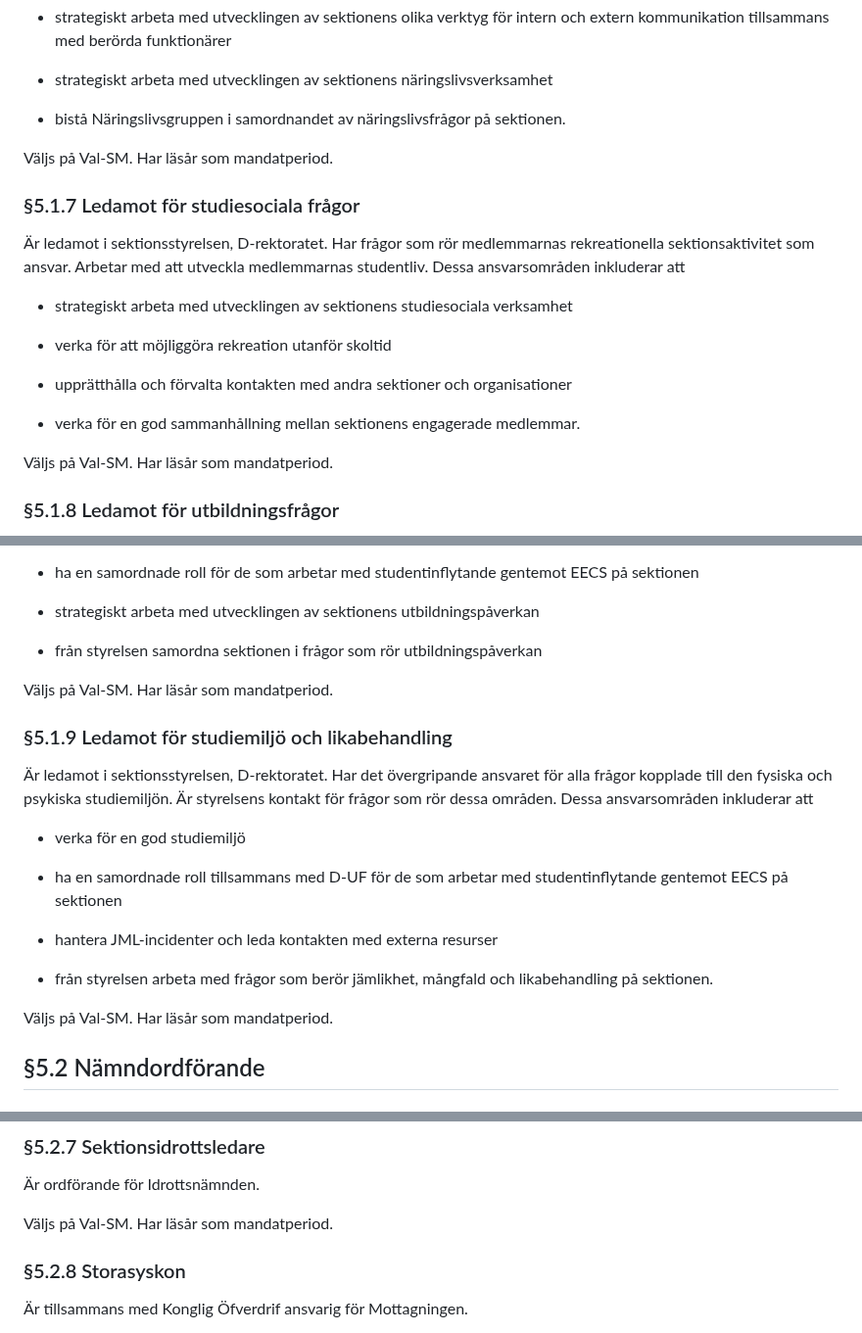
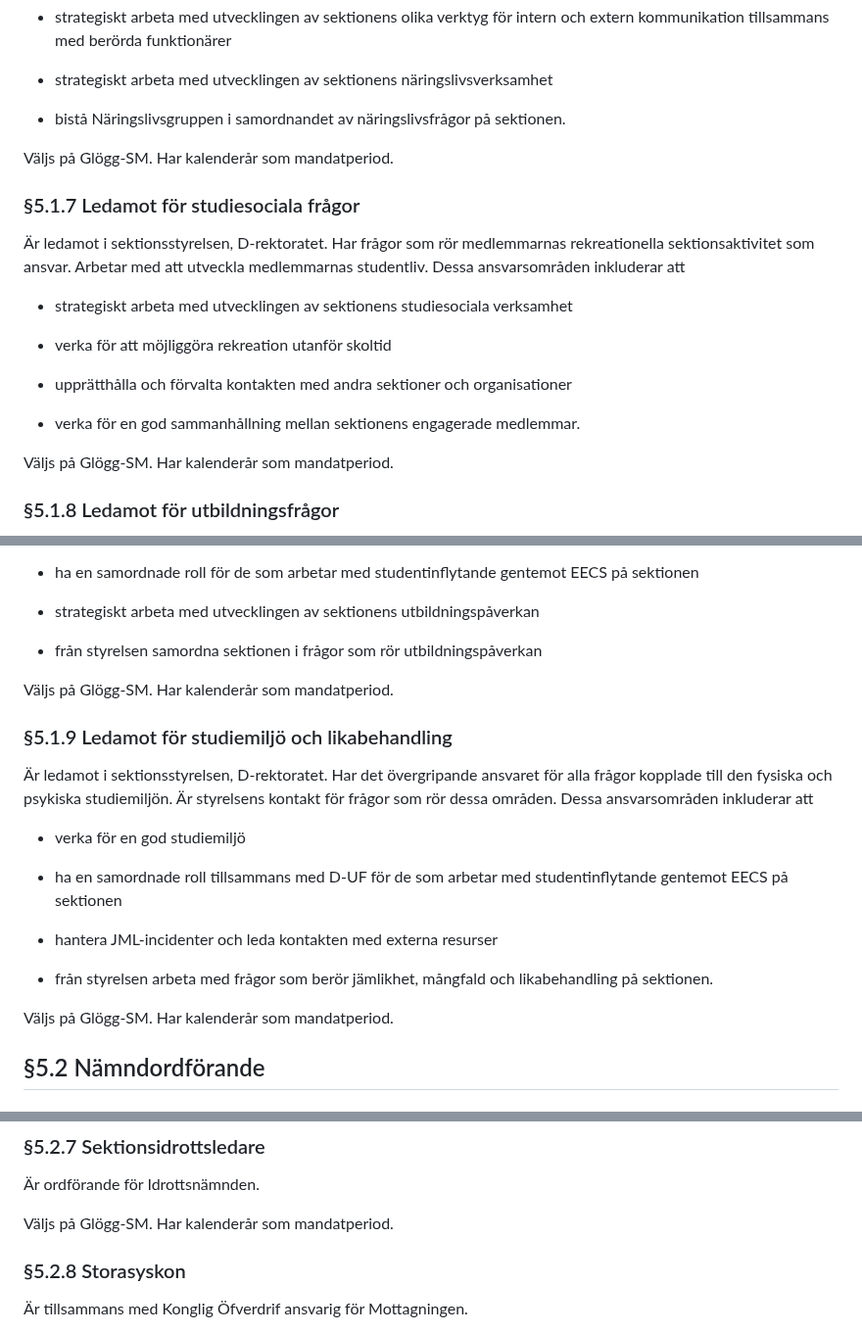
Before and after one commit to vlle1/styrdokument, a Markdown page: reglemente/body.md, 3 parts joined by grey strips. Shown at 98% size. GitHub-like rendering.

Commit message:
23S01-01
Proposition angående Uppdaterade mandatperiod

```diff
--- a/reglemente/body.md
+++ b/reglemente/body.md
@@ -755,7 +755,7 @@ Väljs på Glögg-SM. Har kalenderår som mandatperiod.
 
 -   bistå Näringslivsgruppen i samordnandet av näringslivsfrågor på sektionen.
 
-Väljs på Val-SM. Har läsår som mandatperiod.
+Väljs på Glögg-SM. Har kalenderår som mandatperiod.
 
 ### §5.1.7 Ledamot för studiesociala frågor
 
@@ -769,7 +769,7 @@ Väljs på Val-SM. Har läsår som mandatperiod.
 
 -   verka för en god sammanhållning mellan sektionens engagerade medlemmar.
 
-Väljs på Val-SM. Har läsår som mandatperiod.
+Väljs på Glögg-SM. Har kalenderår som mandatperiod.
 
 ### §5.1.8 Ledamot för utbildningsfrågor
 
@@ -783,7 +783,7 @@ Väljs på Val-SM. Har läsår som mandatperiod.
 
 -   från styrelsen samordna sektionen i frågor som rör utbildningspåverkan
 
-Väljs på Val-SM. Har läsår som mandatperiod.
+Väljs på Glögg-SM. Har kalenderår som mandatperiod.
 
 ### §5.1.9 Ledamot för studiemiljö och likabehandling
 
@@ -797,7 +797,7 @@ Väljs på Val-SM. Har läsår som mandatperiod.
 
 -   från styrelsen arbeta med frågor som berör jämlikhet, mångfald och likabehandling på sektionen.
 
-Väljs på Val-SM. Har läsår som mandatperiod.
+Väljs på Glögg-SM. Har kalenderår som mandatperiod.
 
 ## §5.2 Nämndordförande
 
@@ -843,7 +843,7 @@ Väljs på Val-SM. Har läsår som mandatperiod.
 
 Är ordförande för Idrottsnämnden.
 
-Väljs på Val-SM. Har läsår som mandatperiod.
+Väljs på Glögg-SM. Har kalenderår som mandatperiod.
 
 ### §5.2.8 Storasyskon
 
```
